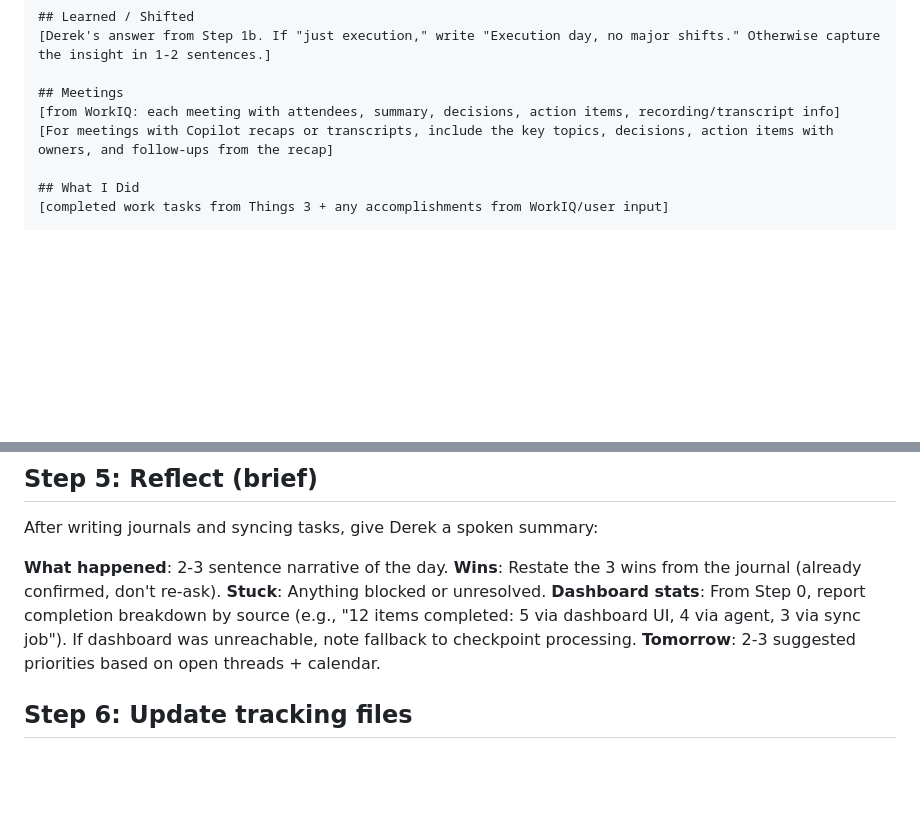
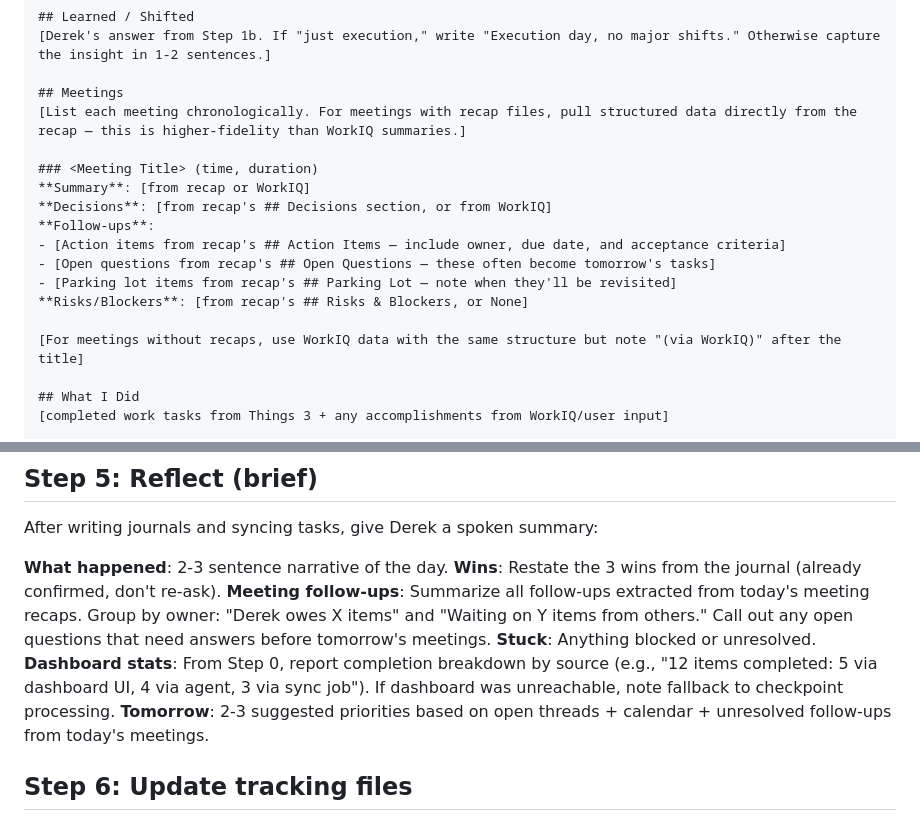
Before and after one commit to dpeterson01/assistant, a Markdown page: prompts/end-of-day.prompt.md, 2 parts joined by grey strips. Rendered like a GitHub page; blank space fills up the shorter version.

Commit message:
Surface meeting recap follow-ups in EOD journal and reflection
- Journal Meetings section now pulls structured data from recap files
  (decisions, action items, open questions, parking lot, risks)
- Step 5 reflection adds 'Meeting follow-ups' summary grouped by owner
- Tomorrow's priorities factor in unresolved follow-ups

```diff
--- a/prompts/end-of-day.prompt.md
+++ b/prompts/end-of-day.prompt.md
@@ -163,8 +163,18 @@ Determine today's date. Write or update journals by context.
 [Derek's answer from Step 1b. If "just execution," write "Execution day, no major shifts." Otherwise capture the insight in 1-2 sentences.]
 
 ## Meetings
-[from WorkIQ: each meeting with attendees, summary, decisions, action items, recording/transcript info]
-[For meetings with Copilot recaps or transcripts, include the key topics, decisions, action items with owners, and follow-ups from the recap]
+[List each meeting chronologically. For meetings with recap files, pull structured data directly from the recap — this is higher-fidelity than WorkIQ summaries.]
+
+### <Meeting Title> (time, duration)
+**Summary**: [from recap or WorkIQ]
+**Decisions**: [from recap's ## Decisions section, or from WorkIQ]
+**Follow-ups**:
+- [Action items from recap's ## Action Items — include owner, due date, and acceptance criteria]
+- [Open questions from recap's ## Open Questions — these often become tomorrow's tasks]
+- [Parking lot items from recap's ## Parking Lot — note when they'll be revisited]
+**Risks/Blockers**: [from recap's ## Risks & Blockers, or None]
+
+[For meetings without recaps, use WorkIQ data with the same structure but note "(via WorkIQ)" after the title]
 
 ## What I Did
 [completed work tasks from Things 3 + any accomplishments from WorkIQ/user input]
@@ -315,9 +325,10 @@ After writing journals and syncing tasks, give Derek a spoken summary:
 
 **What happened**: 2-3 sentence narrative of the day.
 **Wins**: Restate the 3 wins from the journal (already confirmed, don't re-ask).
+**Meeting follow-ups**: Summarize all follow-ups extracted from today's meeting recaps. Group by owner: "Derek owes X items" and "Waiting on Y items from others." Call out any open questions that need answers before tomorrow's meetings.
 **Stuck**: Anything blocked or unresolved.
 **Dashboard stats**: From Step 0, report completion breakdown by source (e.g., "12 items completed: 5 via dashboard UI, 4 via agent, 3 via sync job"). If dashboard was unreachable, note fallback to checkpoint processing.
-**Tomorrow**: 2-3 suggested priorities based on open threads + calendar.
+**Tomorrow**: 2-3 suggested priorities based on open threads + calendar + unresolved follow-ups from today's meetings.
 
 ## Step 6: Update tracking files
 
```
